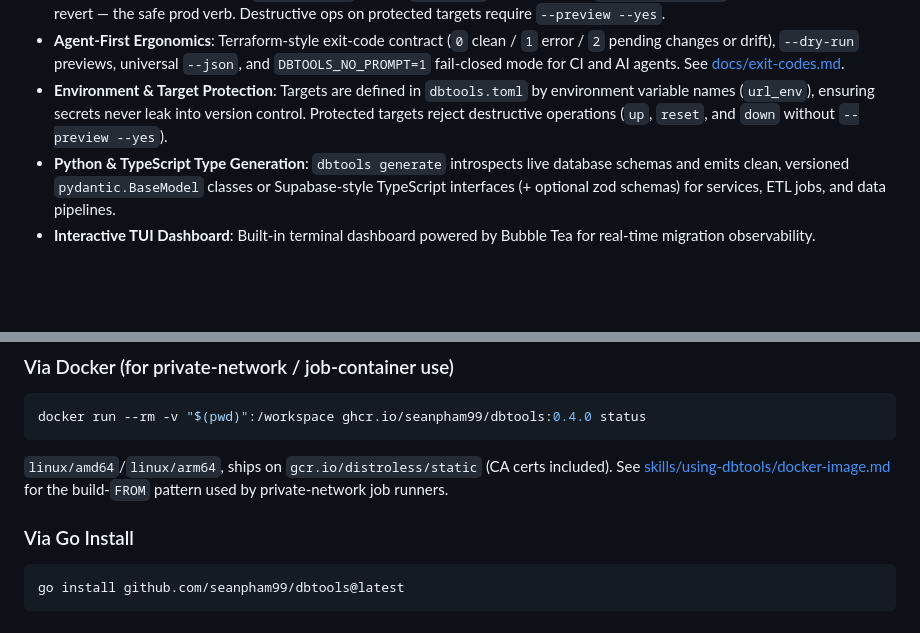
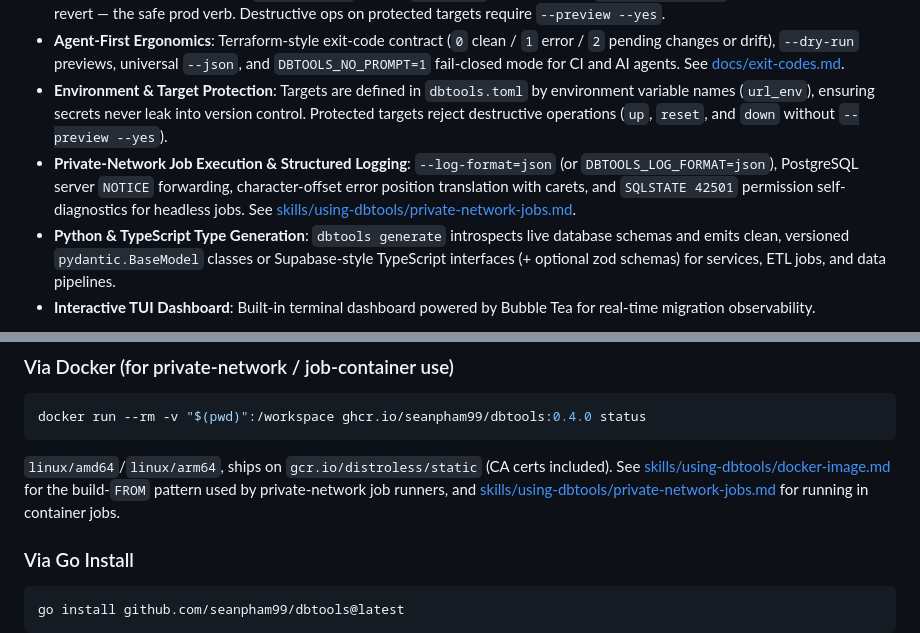
Before and after one commit to seanpham99/dbtools, a Markdown page: README.md, 2 parts joined by grey strips. Drawn GitHub-style; blank space fills up the shorter version.

Commit message:
docs: link private-network job guide in SKILL.md and README

```diff
--- a/README.md
+++ b/README.md
@@ -17,6 +17,7 @@
 - **Rollback & Down Migrations**: `dbtools down` applies `.down.sql` files in reverse; `dbtools rollback` is a ledger-only soft-revert — the safe prod verb. Destructive ops on protected targets require `--preview --yes`.
 - **Agent-First Ergonomics**: Terraform-style exit-code contract (`0` clean / `1` error / `2` pending changes or drift), `--dry-run` previews, universal `--json`, and `DBTOOLS_NO_PROMPT=1` fail-closed mode for CI and AI agents. See [docs/exit-codes.md](docs/exit-codes.md).
 - **Environment & Target Protection**: Targets are defined in `dbtools.toml` by environment variable names (`url_env`), ensuring secrets never leak into version control. Protected targets reject destructive operations (`up`, `reset`, and `down` without `--preview --yes`).
+- **Private-Network Job Execution & Structured Logging**: `--log-format=json` (or `DBTOOLS_LOG_FORMAT=json`), PostgreSQL server `NOTICE` forwarding, character-offset error position translation with carets, and `SQLSTATE 42501` permission self-diagnostics for headless jobs. See [skills/using-dbtools/private-network-jobs.md](skills/using-dbtools/private-network-jobs.md).
 - **Python & TypeScript Type Generation**: `dbtools generate` introspects live database schemas and emits clean, versioned `pydantic.BaseModel` classes or Supabase-style TypeScript interfaces (+ optional zod schemas) for services, ETL jobs, and data pipelines.
 - **Interactive TUI Dashboard**: Built-in terminal dashboard powered by Bubble Tea for real-time migration observability.
 
@@ -44,7 +45,9 @@ docker run --rm -v "$(pwd)":/workspace ghcr.io/seanpham99/dbtools:0.4.0 status
 
 `linux/amd64`/`linux/arm64`, ships on `gcr.io/distroless/static` (CA
 certs included). See [skills/using-dbtools/docker-image.md](skills/using-dbtools/docker-image.md)
-for the build-`FROM` pattern used by private-network job runners.
+for the build-`FROM` pattern used by private-network job runners, and
+[skills/using-dbtools/private-network-jobs.md](skills/using-dbtools/private-network-jobs.md)
+for running in container jobs.
 
 ### Via Go Install
 
```
Also changed, not shown: skills/using-dbtools/SKILL.md (+1 -0 lines).
